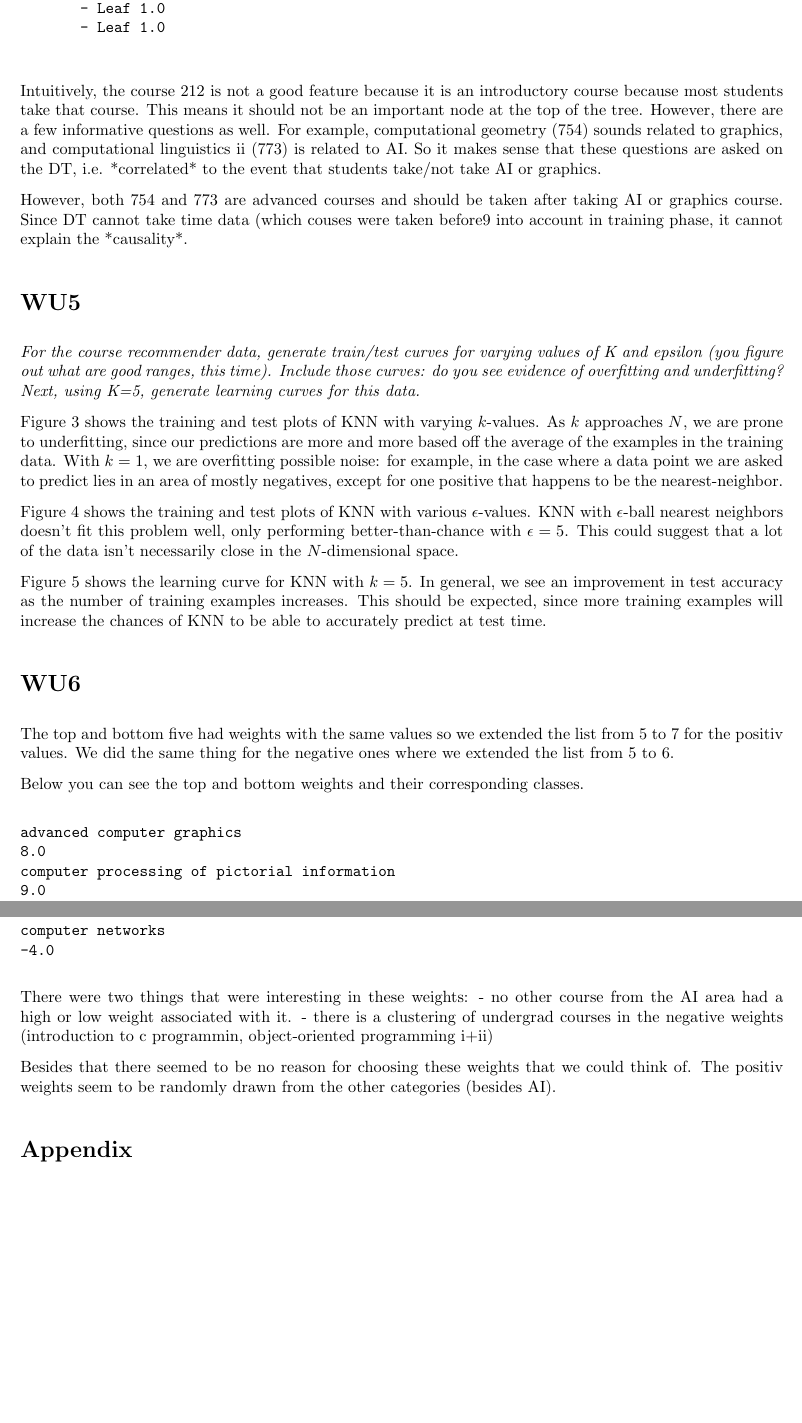
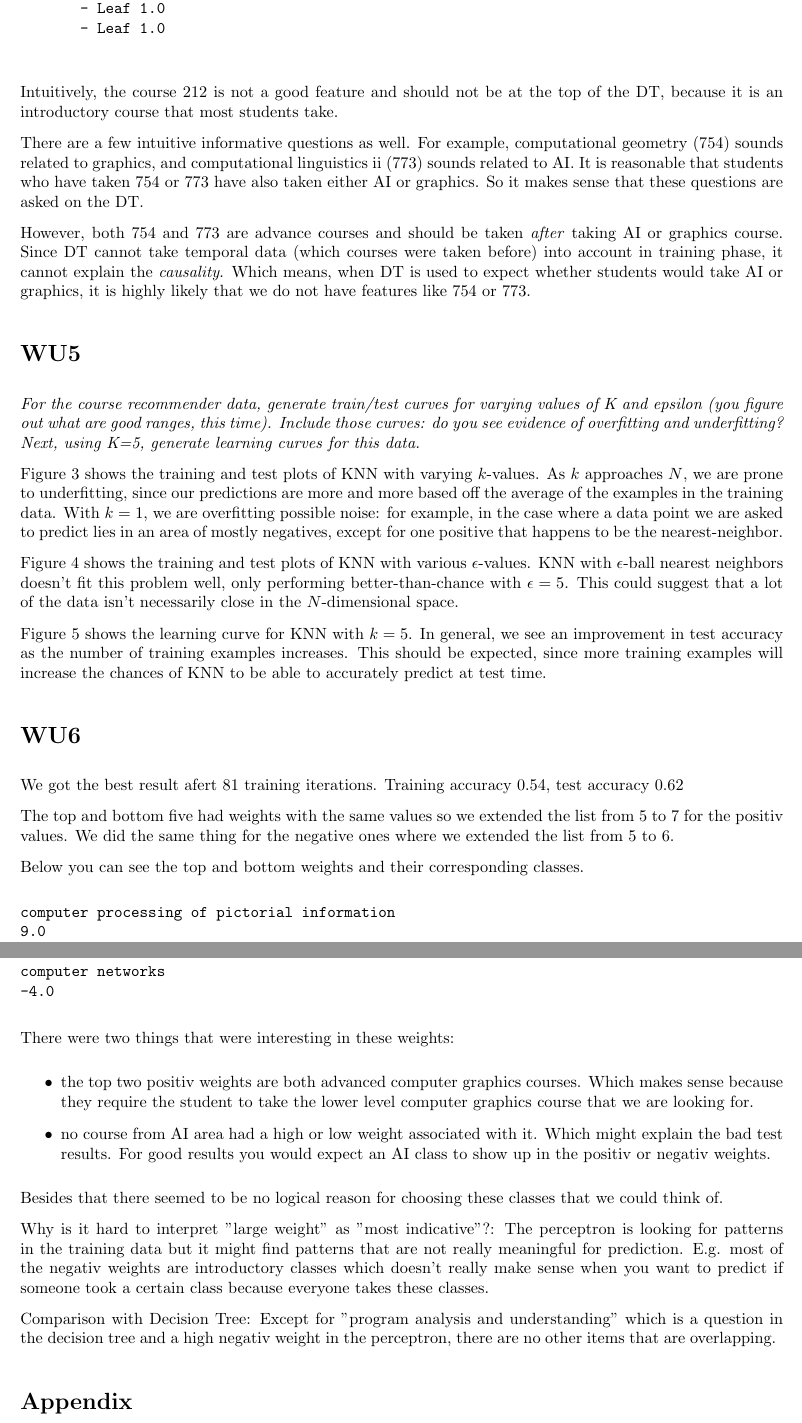
Before and after one commit to kotarohara/ml2011fall, a LaTeX document (p1wu/main.tex, which reads p1wu/q2.tex, p1wu/q4.tex): two parts of pages 2 and 3 of 8, joined at a grey line, cut so that both start at the same text, the shorter picture padded with empty space. Compiled offline with pdfLaTeX; an older LaTeX class or package is replaced by its successor.

Commit message:
perceptron added

```diff
--- a/p1wu/q2.tex
+++ b/p1wu/q2.tex
@@ -31,6 +30,8 @@ Please refer to the figure \ref{fig:dt_depth}.
        - Leaf 1.0
        - Leaf 1.0
   \end{verbatim}
-Intuitively, the course 212 is not a good feature because it is an introductory course because most students take that course. This means it should not be an important node at the top of the tree. However, there are a few informative questions as well. For example, computational geometry (754) sounds related to graphics, and  computational linguistics ii (773) is related to AI. So it makes sense that these questions are asked on the DT, i.e. *correlated* to the event that students take/not take AI or graphics.
+Intuitively, the course 212 is not a good feature and should not be at the top of the DT, because it is an introductory course that most students take.
 
-However, both 754 and 773 are advanced courses and should be taken after taking AI or graphics course. Since DT cannot take time data (which couses were taken before9 into account in training phase, it cannot explain the *causality*.
+There are a few intuitive informative questions as well. For example, computational geometry (754) sounds related to graphics, and computational linguistics ii (773) sounds related to AI. It is reasonable that students who have taken 754 or 773 have also taken either AI or graphics. So it makes sense that these questions are asked on the DT.
+
+However, both 754 and 773 are advance courses and should be taken \emph{after} taking AI or graphics course. Since DT cannot take temporal data (which courses were taken before) into account in training phase, it cannot explain the \emph{causality}. Which means, when DT is used to expect whether students would take AI or graphics, it is highly likely that we do not have features like 754 or 773.
--- a/p1wu/q4.tex
+++ b/p1wu/q4.tex
@@ -1,14 +1,19 @@
 \section*{WU6}
+We got the best result afert 81 training iterations.
+Training accuracy 0.54, test accuracy 0.62
+
+
 The top and bottom five had weights with the same values so we extended the list from 5 to 7 for the positiv values.
 We did the same thing for the negative ones where we extended the list from 5 to 6.
 
 Below you can see the top and bottom weights and their corresponding classes.
 
+
 \begin{verbatim}
+computer processing of pictorial information
+9.0
 advanced computer graphics
 8.0
-computer processing of pictorial information
-9.0
 database management systems
 7.0
 computational methods
@@ -35,9 +39,20 @@ object-oriented programming ii
 computer networks
 -4.0
 \end{verbatim}
+There were two things that were interesting in these weights:
+\begin{itemize}
+ \item the top two positiv weights are both advanced computer graphics courses. Which makes sense because they require the student to take the lower level
+ computer graphics course that we are looking for.
+ \item no course from AI area had a high or low weight associated with it. Which might explain the bad test results. For good results you would expect an AI class to show up in the positiv or negativ weights.
+\end{itemize}
 
-There were two things that were interesting in these weights:
- - no other course from the AI area had a high or low weight associated with it.
- - there is a clustering of undergrad courses in the negative weights (introduction to c programmin, object-oriented programming i+ii)
+Besides that there seemed to be no logical reason for choosing these classes that we could think of.
 
-Besides that there seemed to be no reason for choosing these weights that we could think of. The positiv weights seem to be randomly drawn from the other categories (besides AI).
+Why is it hard to interpret "large weight" as "most indicative"?:
+       The perceptron is looking for patterns in the training data but it might find patterns that are not really meaningful for prediction. E.g. most of
+       the     negativ weights are introductory classes which doesn't really make sense when you want to predict if someone took a certain class because
+       everyone takes these classes.
+
+Comparison with Decision Tree:
+       Except for "program analysis and understanding" which is a question in the decision tree and a high negativ weight in the perceptron, there are
+       no other items that are overlapping.
```
Also changed, not shown: p1wu/main.pdf, p1wu/q2.tex (9 more changed lines), p1wu/q4.tex (1 more changed lines), 1 other file.
